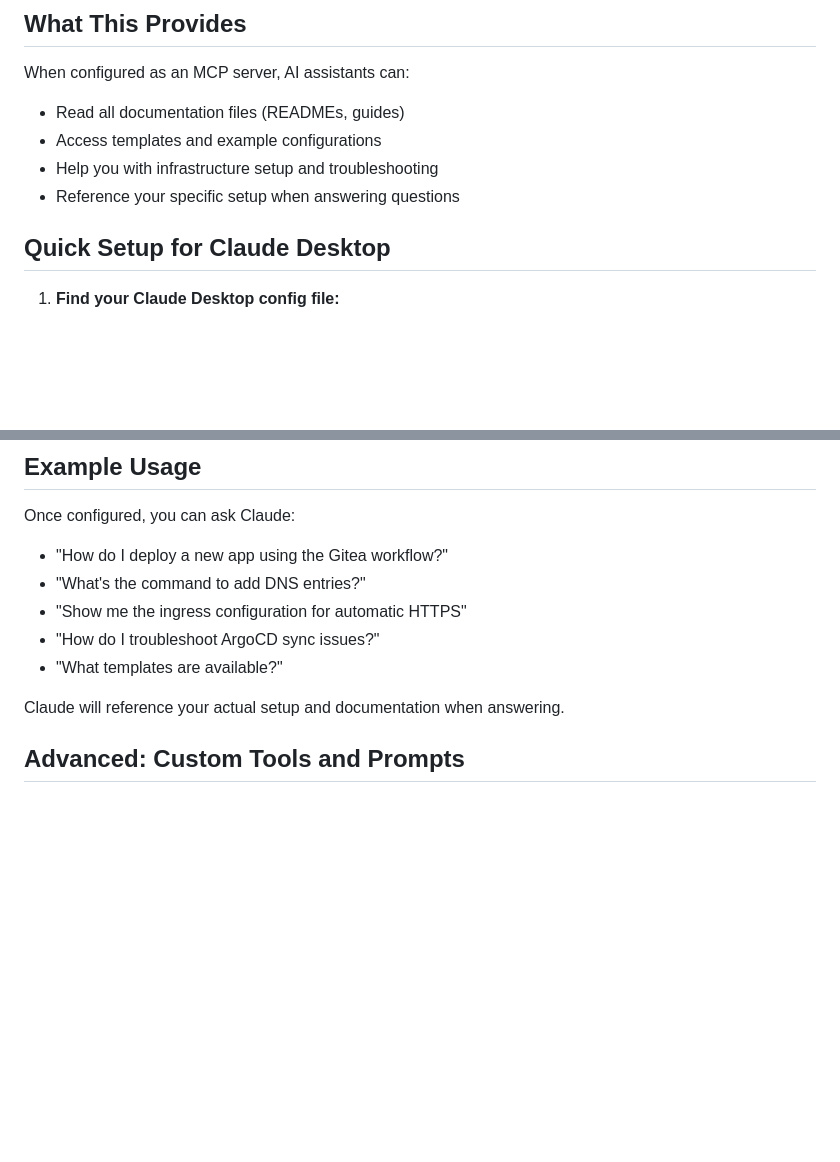
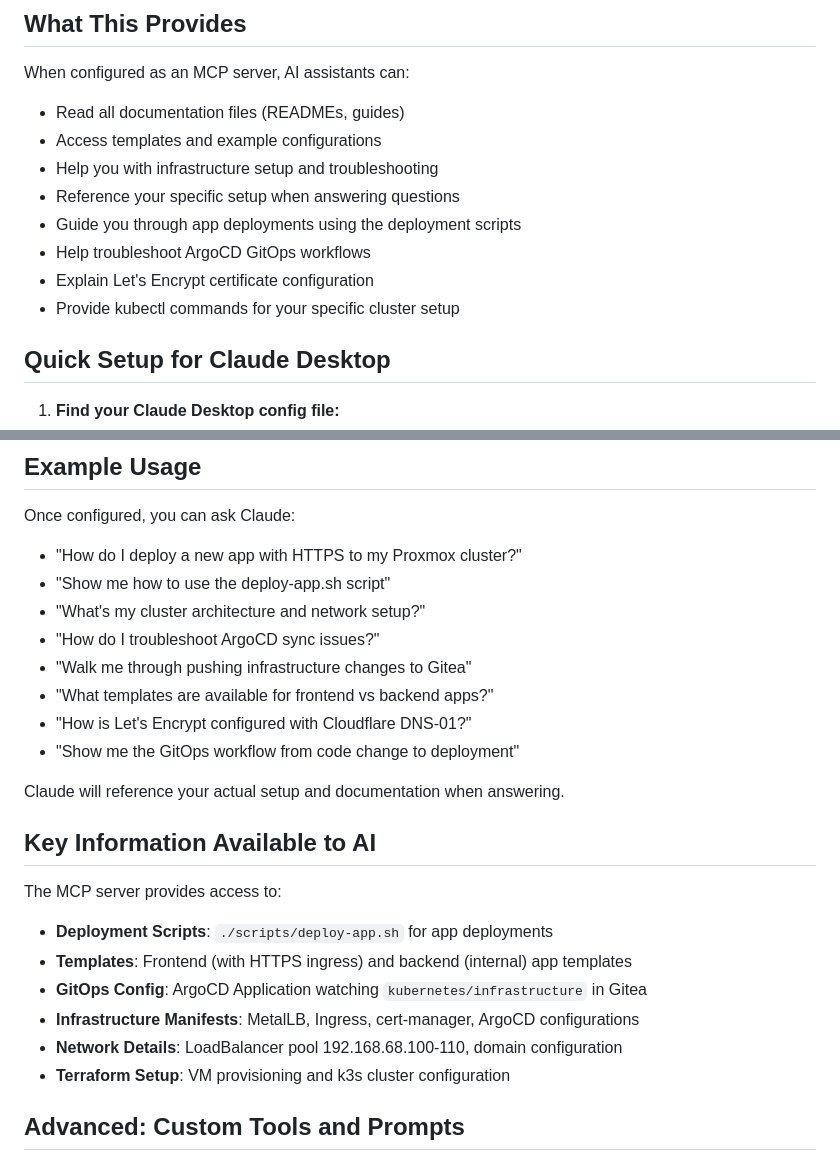
Before and after one commit to mzakany23/proxmox-k8s, a Markdown page: MCP_SETUP.md, 2 parts joined by grey strips. Rendered like a GitHub page; blank space fills up the shorter version.

Commit message:
Update MCP server documentation
- Add deployment workflow context to MCP description
- Include GitOps and Let's Encrypt details
- Add example questions for AI assistants
- Document key information available through MCP

```diff
--- a/MCP_SETUP.md
+++ b/MCP_SETUP.md
@@ -9,6 +9,10 @@ When configured as an MCP server, AI assistants can:
 - Access templates and example configurations
 - Help you with infrastructure setup and troubleshooting
 - Reference your specific setup when answering questions
+- Guide you through app deployments using the deployment scripts
+- Help troubleshoot ArgoCD GitOps workflows
+- Explain Let's Encrypt certificate configuration
+- Provide kubectl commands for your specific cluster setup
 
 ## Quick Setup for Claude Desktop
 
@@ -85,13 +89,26 @@ Claude should be able to see and reference:
 
 Once configured, you can ask Claude:
 
-- "How do I deploy a new app using the Gitea workflow?"
-- "What's the command to add DNS entries?"
-- "Show me the ingress configuration for automatic HTTPS"
+- "How do I deploy a new app with HTTPS to my Proxmox cluster?"
+- "Show me how to use the deploy-app.sh script"
+- "What's my cluster architecture and network setup?"
 - "How do I troubleshoot ArgoCD sync issues?"
-- "What templates are available?"
+- "Walk me through pushing infrastructure changes to Gitea"
+- "What templates are available for frontend vs backend apps?"
+- "How is Let's Encrypt configured with Cloudflare DNS-01?"
+- "Show me the GitOps workflow from code change to deployment"
 
 Claude will reference your actual setup and documentation when answering.
+
+## Key Information Available to AI
+
+The MCP server provides access to:
+- **Deployment Scripts**: `./scripts/deploy-app.sh` for app deployments
+- **Templates**: Frontend (with HTTPS ingress) and backend (internal) app templates
+- **GitOps Config**: ArgoCD Application watching `kubernetes/infrastructure` in Gitea
+- **Infrastructure Manifests**: MetalLB, Ingress, cert-manager, ArgoCD configurations
+- **Network Details**: LoadBalancer pool 192.168.68.100-110, domain configuration
+- **Terraform Setup**: VM provisioning and k3s cluster configuration
 
 ## Advanced: Custom Tools and Prompts
 
```
